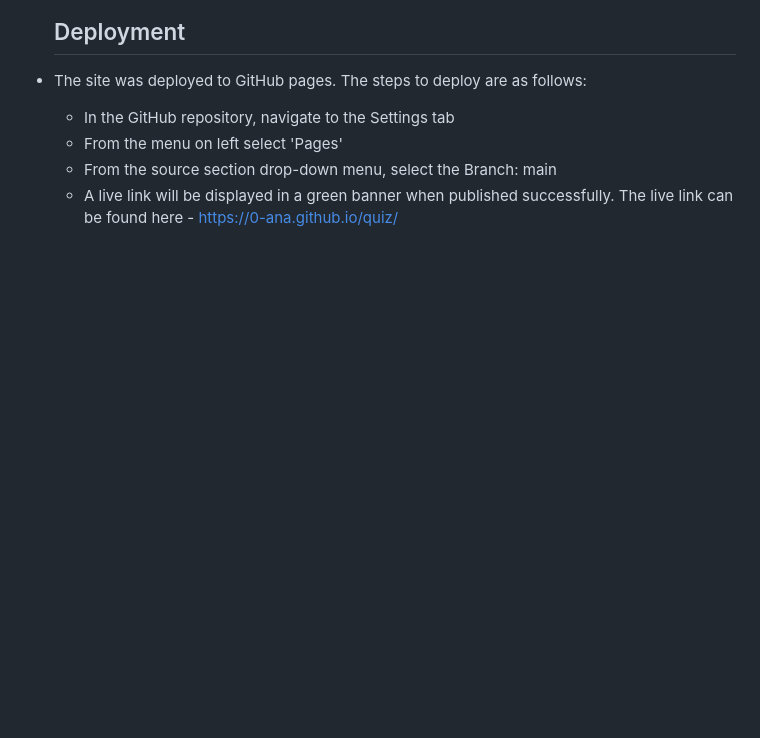
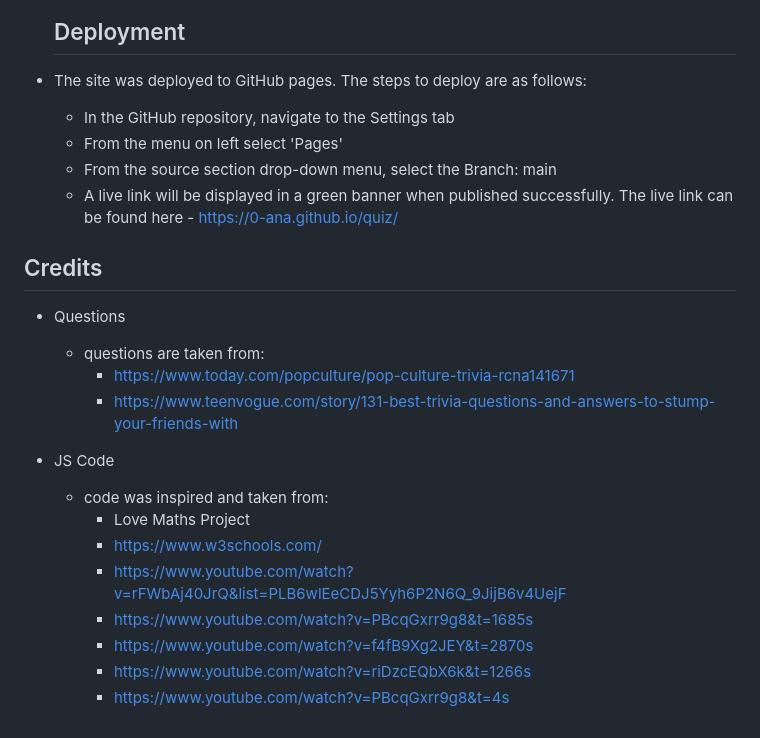
Before and after one commit to 0-ana/js-practise, a Markdown page: README.md, the part around the change. GitHub-like rendering; blank space fills up the shorter version.

Commit message:
Add credits section to readme

```diff
--- a/README.md
+++ b/README.md
@@ -157,3 +157,20 @@ Balsamiq Wireframes were used as the initial idea for design of the website
   - From the source section drop-down menu, select the Branch: main
   - A live link will be displayed in a green banner when published successfully.
 The live link can be found here - https://0-ana.github.io/quiz/
+
+## Credits
+
+- Questions
+  - questions are taken from:
+    - https://www.today.com/popculture/pop-culture-trivia-rcna141671
+    - https://www.teenvogue.com/story/131-best-trivia-questions-and-answers-to-stump-your-friends-with
+
+- JS Code
+  - code was inspired and taken from:
+    - Love Maths Project
+    - https://www.w3schools.com/
+    - https://www.youtube.com/watch?v=rFWbAj40JrQ&list=PLB6wlEeCDJ5Yyh6P2N6Q_9JijB6v4UejF
+    - https://www.youtube.com/watch?v=PBcqGxrr9g8&t=1685s
+    - https://www.youtube.com/watch?v=f4fB9Xg2JEY&t=2870s
+    - https://www.youtube.com/watch?v=riDzcEQbX6k&t=1266s
+    - https://www.youtube.com/watch?v=PBcqGxrr9g8&t=4s
```
